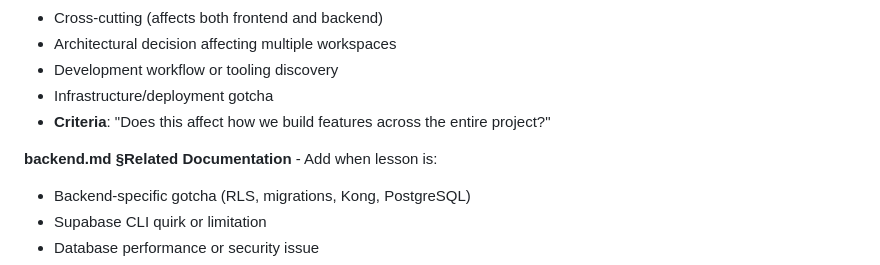
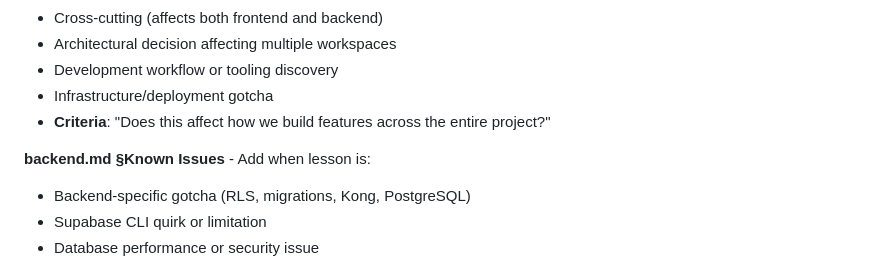
Before and after one commit to MGallo-Code/CritiQit, a Markdown page: .claude/agents/session-manager.md, the part around the change. Rendered like a GitHub page.

```diff
--- a/.claude/agents/session-manager.md
+++ b/.claude/agents/session-manager.md
@@ -216,7 +216,7 @@ For each lesson learned in the session, determine WHERE it belongs:
 - Infrastructure/deployment gotcha
 - **Criteria**: "Does this affect how we build features across the entire project?"
 
-**backend.md §Related Documentation** - Add when lesson is:
+**backend.md §Known Issues** - Add when lesson is:
 - Backend-specific gotcha (RLS, migrations, Kong, PostgreSQL)
 - Supabase CLI quirk or limitation
 - Database performance or security issue
```
Also changed, not shown: .context/backend.md (+6 -0 lines).
